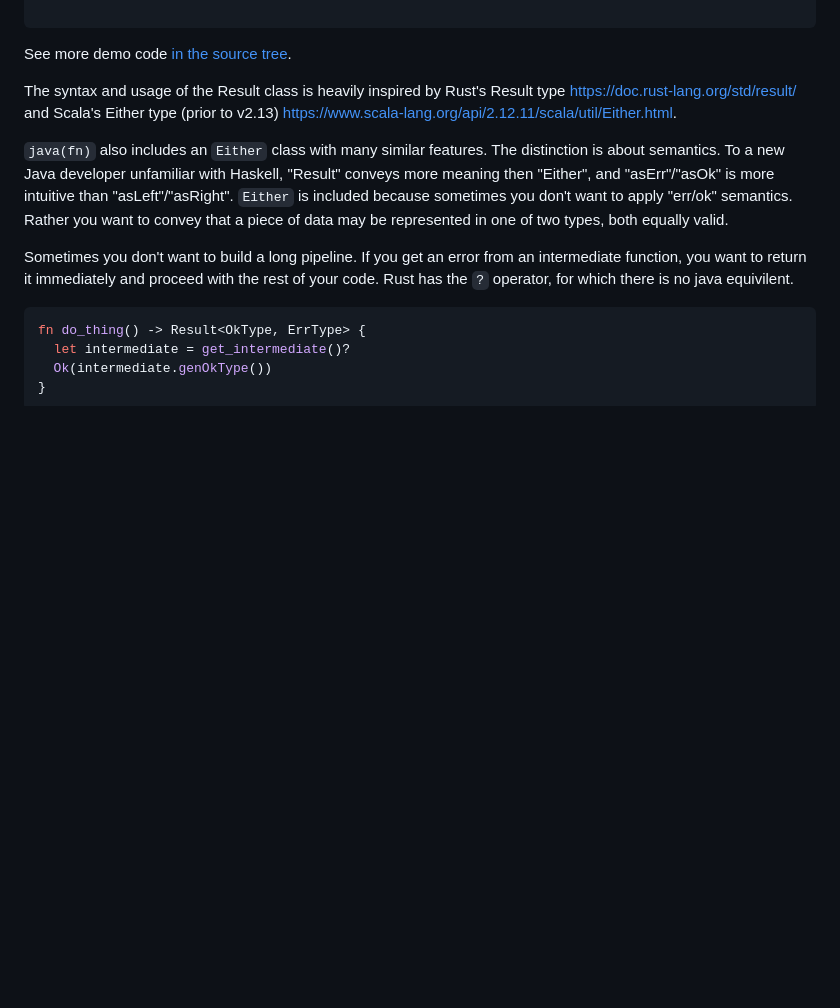
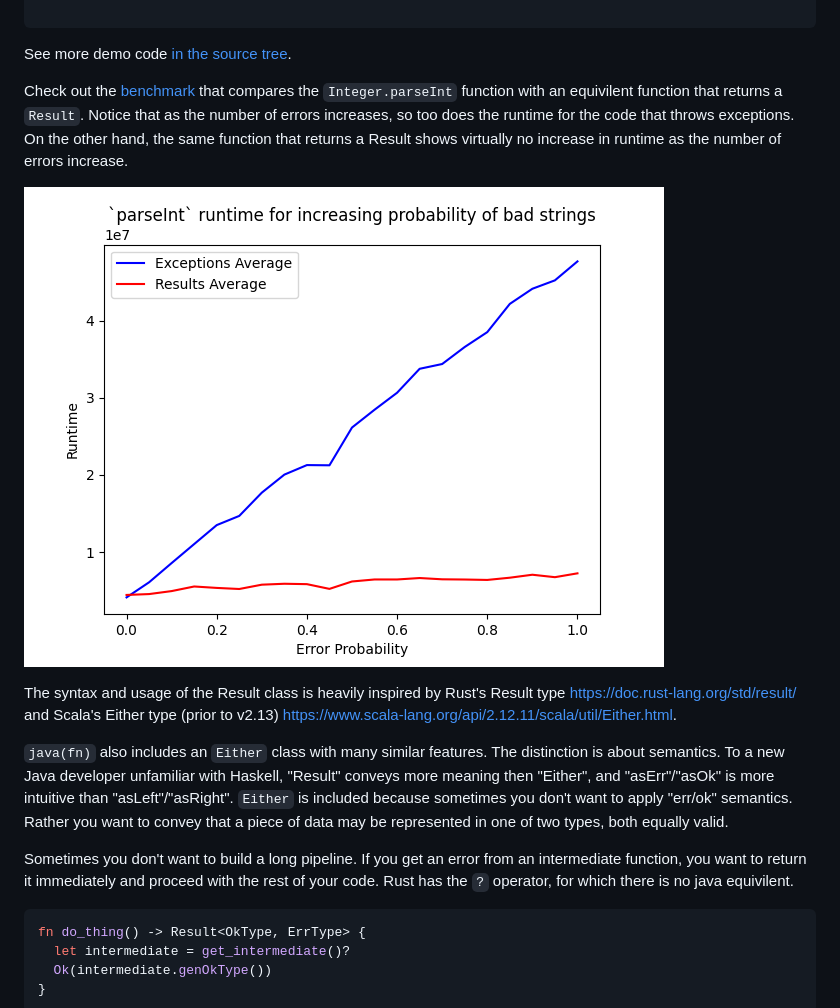
Before and after one commit to javafn-org/javafn, a Markdown page: README.md, the part around the change. GitHub-like rendering; pictures changed too: parseIntBenchmark.png (added); blank space fills up the shorter version.

Commit message:
Ran the benchmark and added a plot of the results to the README

````diff
--- a/README.md
+++ b/README.md
@@ -32,6 +32,10 @@ Try.get(() -> new URL(theUrl))                                // Result<Exceptio
 ```
 
 See more demo code [in the source tree](./src/test/java/org/javafn/demo).
+
+Check out the [benchmark](./src/test/java/org/javafn/bench/ExceptionVsResult.java) that compares the `Integer.parseInt` function with an equivilent function that returns a `Result`.  Notice that as the number of errors increases, so too does the runtime for the code that throws exceptions.  On the other hand, the same function that returns a Result shows virtually no increase in runtime as the number of errors increase.
+
+![Plot of runtimes using exception vs result](./parseIntBenchmark.png)
 
 The syntax and usage of the Result class is heavily inspired by Rust's Result type [https://doc.rust-lang.org/std/result/](https://doc.rust-lang.org/std/result/) and Scala's Either type (prior to v2.13) [https://www.scala-lang.org/api/2.12.11/scala/util/Either.html](https://www.scala-lang.org/api/2.12.11/scala/util/Either.html).
 
````
Also changed, not shown: 2 other files.
